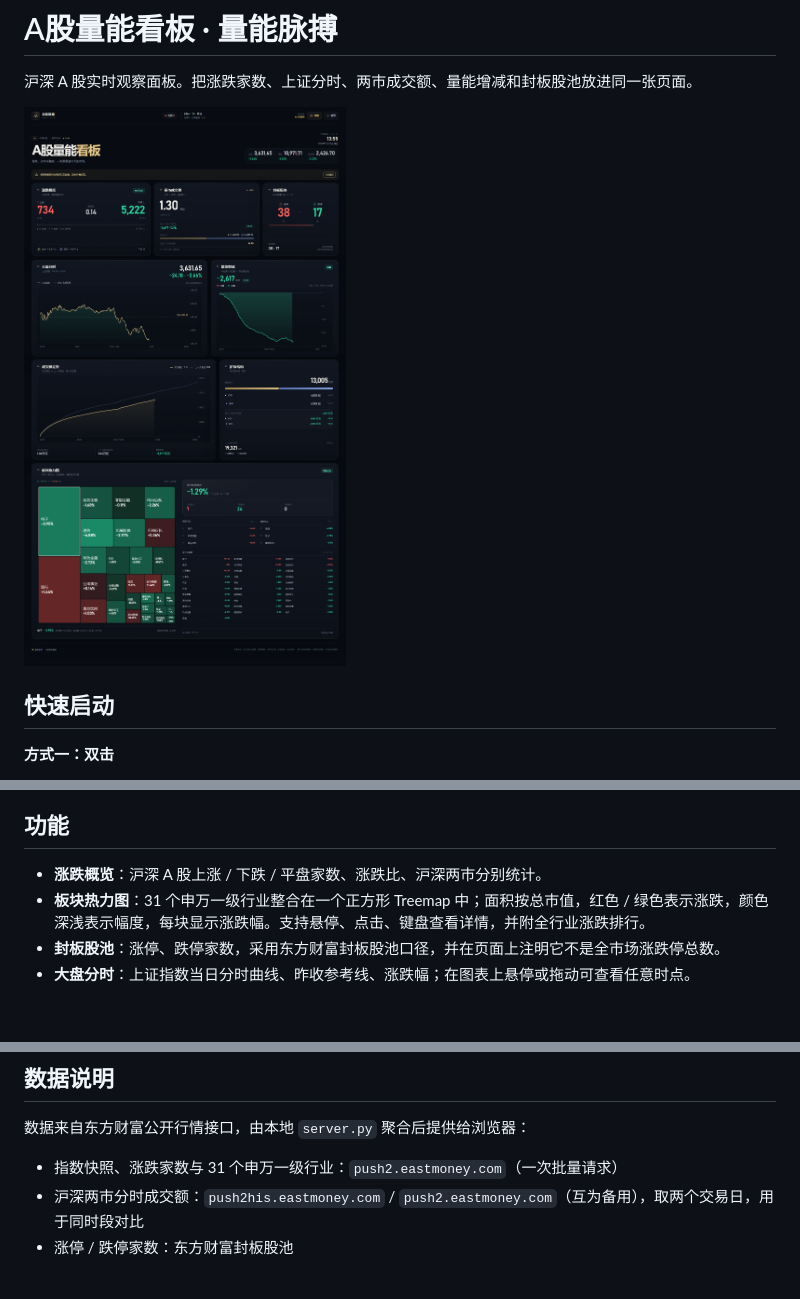
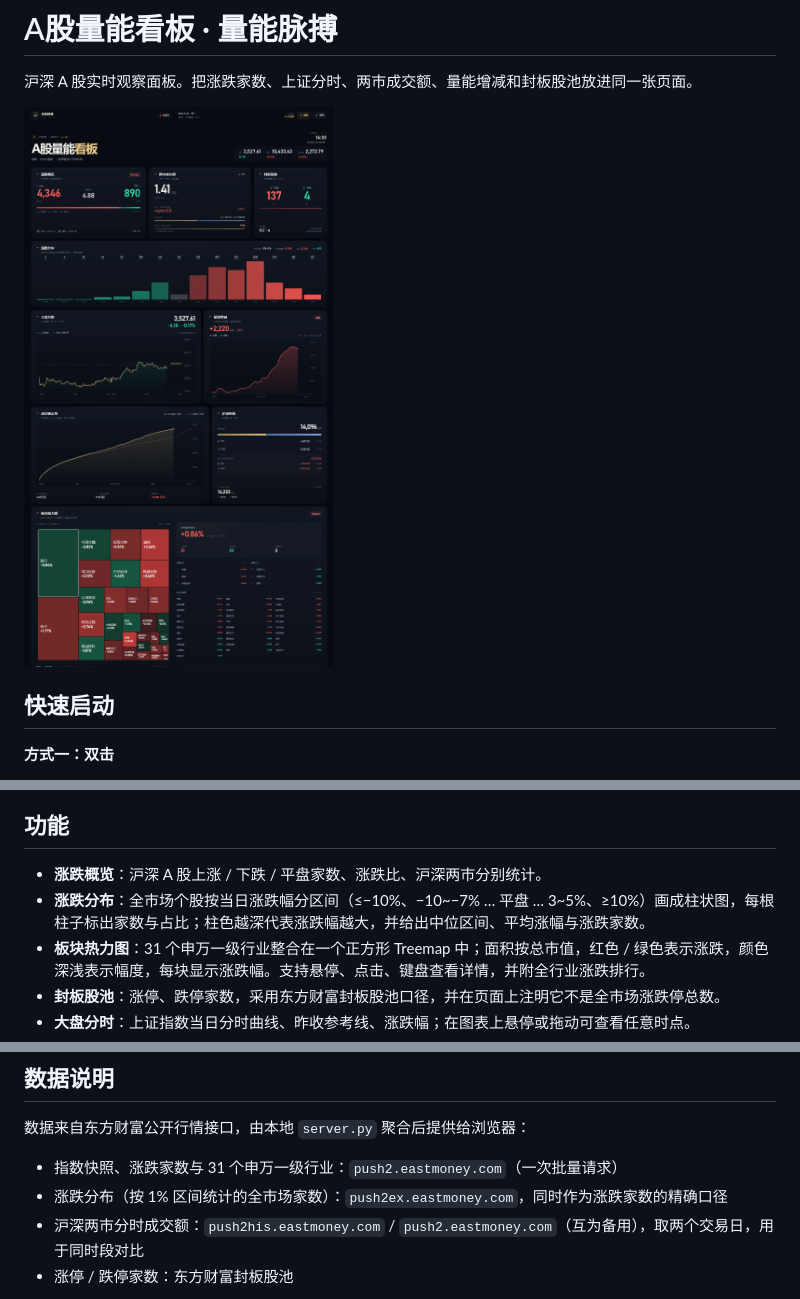
Before and after one commit to QiDiSong/a-share-market-pulse, a Markdown page: README.md, 3 parts joined by grey strips. GitHub-like rendering; pictures changed too: preview.png; blank space fills up the shorter version.

```diff
--- a/README.md
+++ b/README.md
@@ -78,6 +78,7 @@ python server.py --lan --open
 ## 功能
 
 - **涨跌概览**：沪深 A 股上涨 / 下跌 / 平盘家数、涨跌比、沪深两市分别统计。
+- **涨跌分布**：全市场个股按当日涨跌幅分区间（≤−10%、−10~−7% … 平盘 … 3~5%、≥10%）画成柱状图，每根柱子标出家数与占比；柱色越深代表涨跌幅越大，并给出中位区间、平均涨幅与涨跌家数。
 - **板块热力图**：31 个申万一级行业整合在一个正方形 Treemap 中；面积按总市值，红色 / 绿色表示涨跌，颜色深浅表示幅度，每块显示涨跌幅。支持悬停、点击、键盘查看详情，并附全行业涨跌排行。
 - **封板股池**：涨停、跌停家数，采用东方财富封板股池口径，并在页面上注明它不是全市场涨跌停总数。
 - **大盘分时**：上证指数当日分时曲线、昨收参考线、涨跌幅；在图表上悬停或拖动可查看任意时点。
@@ -93,6 +94,7 @@ python server.py --lan --open
 数据来自东方财富公开行情接口，由本地 `server.py` 聚合后提供给浏览器：
 
 - 指数快照、涨跌家数与 31 个申万一级行业：`push2.eastmoney.com`（一次批量请求）
+- 涨跌分布（按 1% 区间统计的全市场家数）：`push2ex.eastmoney.com`，同时作为涨跌家数的精确口径
 - 沪深两市分时成交额：`push2his.eastmoney.com` / `push2.eastmoney.com`（互为备用），取两个交易日，用于同时段对比
 - 涨停 / 跌停家数：东方财富封板股池
 
```
Also changed, not shown: 4 other files.
